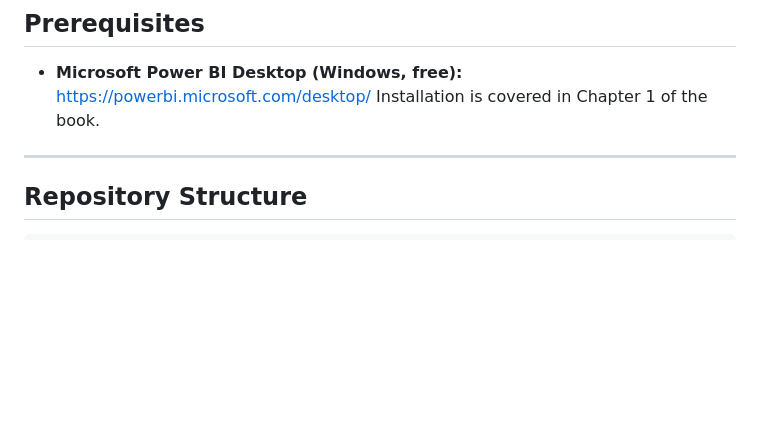
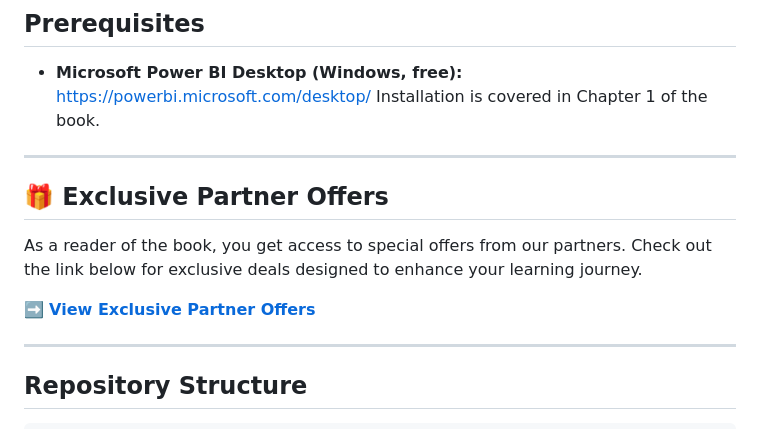
Before and after one commit to aloth/power-bi-book-resources, a Markdown page: README.md, the part around one of its changes. GitHub-like rendering; blank space fills up the shorter version.

Commit message:
Update README to include partner offers section
Added a section for exclusive partner offers with a link.

```diff
--- a/README.md
+++ b/README.md
@@ -54,6 +54,14 @@ git clone https://github.com/aloth/power-bi-book-resources.git
 
 * **Microsoft Power BI Desktop (Windows, free):** [https://powerbi.microsoft.com/desktop/](https://powerbi.microsoft.com/desktop/)
   Installation is covered in Chapter 1 of the book.
+
+---
+
+## 🎁 Exclusive Partner Offers
+
+As a reader of the book, you get access to special offers from our partners. Check out the link below for exclusive deals designed to enhance your learning journey.
+
+➡️ **[View Exclusive Partner Offers](./EXCLUSIVE_OFFERS.md)**
 
 ---
 
```
Also changed, not shown: other parts of README.md (+1 -1 lines).
